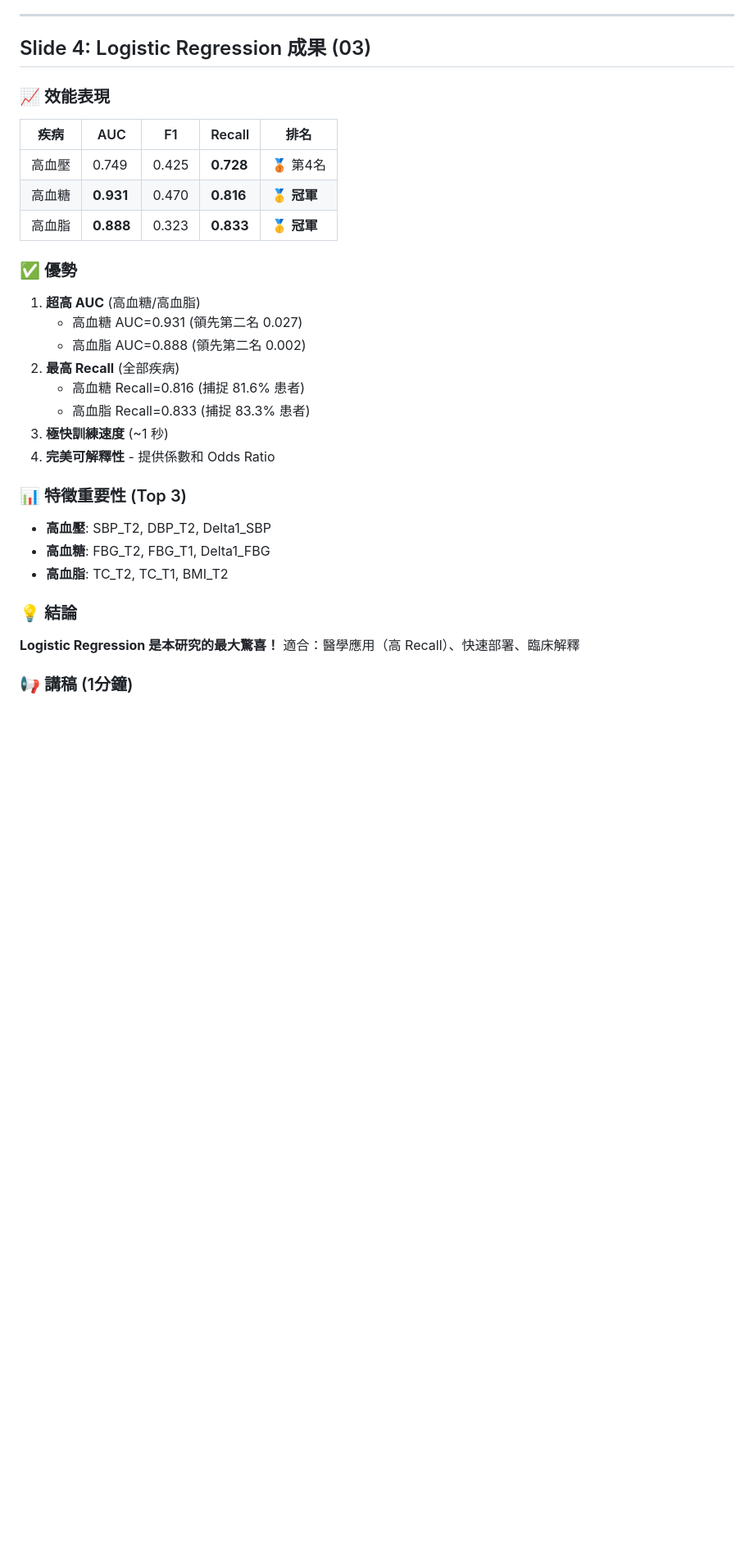
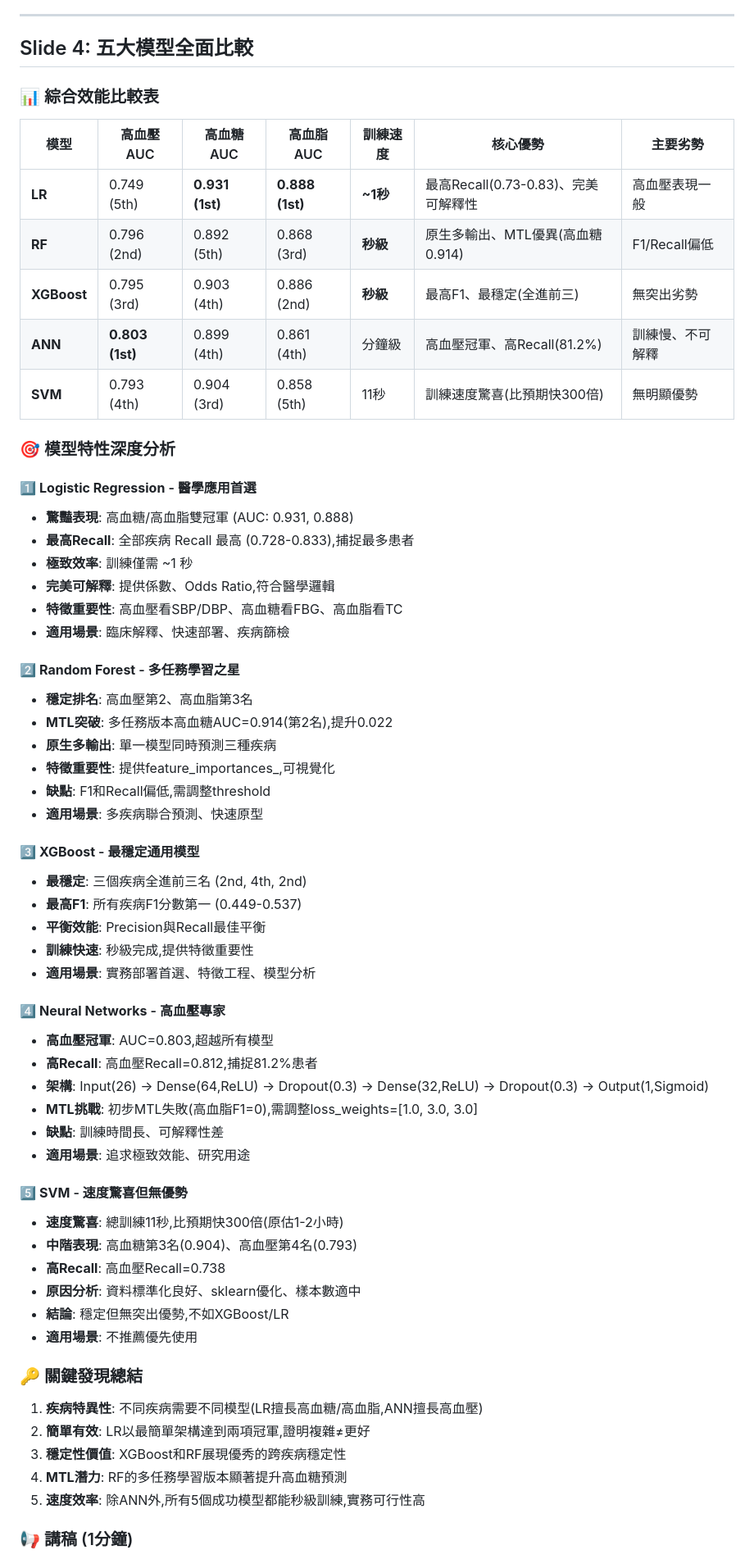
Before and after one commit to joechiboo/RiskPrediction-3H, a Markdown page: docs/presentations/modeling_results_8pages.md, the part around the change printed below. Shown: that part at 82% size. Drawn GitHub-style; blank space fills up the shorter version.

Commit message:
Reorganize presentation: separate GP failure analysis to dedicated slide

```diff
--- a/docs/presentations/modeling_results_8pages.md
+++ b/docs/presentations/modeling_results_8pages.md
@@ -96,34 +96,65 @@
 
 ---
 
-## Slide 4: Logistic Regression 成果 (03)
+## Slide 4: 五大模型全面比較
 
-### 📈 效能表現
+### 📊 綜合效能比較表
 
-| 疾病 | AUC | F1 | Recall | 排名 |
-|------|-----|-----|--------|------|
-| 高血壓 | 0.749 | 0.425 | **0.728** | 🥉 第4名 |
-| 高血糖 | **0.931** | 0.470 | **0.816** | 🥇 **冠軍** |
-| 高血脂 | **0.888** | 0.323 | **0.833** | 🥇 **冠軍** |
+| 模型 | 高血壓 AUC | 高血糖 AUC | 高血脂 AUC | 訓練速度 | 核心優勢 | 主要劣勢 |
+|------|-----------|-----------|-----------|----------|----------|----------|
+| **LR** | 0.749 (5th) | **0.931 (1st)** | **0.888 (1st)** | **~1秒** | 最高Recall(0.73-0.83)、完美可解釋性 | 高血壓表現一般 |
+| **RF** | 0.796 (2nd) | 0.892 (5th) | 0.868 (3rd) | **秒級** | 原生多輸出、MTL優異(高血糖0.914) | F1/Recall偏低 |
+| **XGBoost** | 0.795 (3rd) | 0.903 (4th) | 0.886 (2nd) | **秒級** | 最高F1、最穩定(全進前三) | 無突出劣勢 |
+| **ANN** | **0.803 (1st)** | 0.899 (4th) | 0.861 (4th) | 分鐘級 | 高血壓冠軍、高Recall(81.2%) | 訓練慢、不可解釋 |
+| **SVM** | 0.793 (4th) | 0.904 (3rd) | 0.858 (5th) | 11秒 | 訓練速度驚喜(比預期快300倍) | 無明顯優勢 |
 
-### ✅ 優勢
-1. **超高 AUC** (高血糖/高血脂)
-   - 高血糖 AUC=0.931 (領先第二名 0.027)
-   - 高血脂 AUC=0.888 (領先第二名 0.002)
-2. **最高 Recall** (全部疾病)
-   - 高血糖 Recall=0.816 (捕捉 81.6% 患者)
-   - 高血脂 Recall=0.833 (捕捉 83.3% 患者)
-3. **極快訓練速度** (~1 秒)
-4. **完美可解釋性** - 提供係數和 Odds Ratio
+### 🎯 模型特性深度分析
 
-### 📊 特徵重要性 (Top 3)
-- **高血壓**: SBP_T2, DBP_T2, Delta1_SBP
-- **高血糖**: FBG_T2, FBG_T1, Delta1_FBG
-- **高血脂**: TC_T2, TC_T1, BMI_T2
+#### 1️⃣ **Logistic Regression** - 醫學應用首選
+- **驚豔表現**: 高血糖/高血脂雙冠軍 (AUC: 0.931, 0.888)
+- **最高Recall**: 全部疾病 Recall 最高 (0.728-0.833),捕捉最多患者
+- **極致效率**: 訓練僅需 ~1 秒
+- **完美可解釋**: 提供係數、Odds Ratio,符合醫學邏輯
+- **特徵重要性**: 高血壓看SBP/DBP、高血糖看FBG、高血脂看TC
+- **適用場景**: 臨床解釋、快速部署、疾病篩檢
 
-### 💡 結論
-**Logistic Regression 是本研究的最大驚喜！**
-適合：醫學應用（高 Recall）、快速部署、臨床解釋
+#### 2️⃣ **Random Forest** - 多任務學習之星
+- **穩定排名**: 高血壓第2、高血脂第3名
+- **MTL突破**: 多任務版本高血糖AUC=0.914(第2名),提升0.022
+- **原生多輸出**: 單一模型同時預測三種疾病
+- **特徵重要性**: 提供feature_importances_,可視覺化
+- **缺點**: F1和Recall偏低,需調整threshold
+- **適用場景**: 多疾病聯合預測、快速原型
+
+#### 3️⃣ **XGBoost** - 最穩定通用模型
+- **最穩定**: 三個疾病全進前三名 (2nd, 4th, 2nd)
+- **最高F1**: 所有疾病F1分數第一 (0.449-0.537)
+- **平衡效能**: Precision與Recall最佳平衡
+- **訓練快速**: 秒級完成,提供特徵重要性
+- **適用場景**: 實務部署首選、特徵工程、模型分析
+
+#### 4️⃣ **Neural Networks** - 高血壓專家
+- **高血壓冠軍**: AUC=0.803,超越所有模型
+- **高Recall**: 高血壓Recall=0.812,捕捉81.2%患者
+- **架構**: Input(26) → Dense(64,ReLU) → Dropout(0.3) → Dense(32,ReLU) → Dropout(0.3) → Output(1,Sigmoid)
+- **MTL挑戰**: 初步MTL失敗(高血脂F1=0),需調整loss_weights=[1.0, 3.0, 3.0]
+- **缺點**: 訓練時間長、可解釋性差
+- **適用場景**: 追求極致效能、研究用途
+
+#### 5️⃣ **SVM** - 速度驚喜但無優勢
+- **速度驚喜**: 總訓練11秒,比預期快300倍(原估1-2小時)
+- **中階表現**: 高血糖第3名(0.904)、高血壓第4名(0.793)
+- **高Recall**: 高血壓Recall=0.738
+- **原因分析**: 資料標準化良好、sklearn優化、樣本數適中
+- **結論**: 穩定但無突出優勢,不如XGBoost/LR
+- **適用場景**: 不推薦優先使用
+
+### 🔑 關鍵發現總結
+1. **疾病特異性**: 不同疾病需要不同模型(LR擅長高血糖/高血脂,ANN擅長高血壓)
+2. **簡單有效**: LR以最簡單架構達到兩項冠軍,證明複雜≠更好
+3. **穩定性價值**: XGBoost和RF展現優秀的跨疾病穩定性
+4. **MTL潛力**: RF的多任務學習版本顯著提升高血糖預測
+5. **速度效率**: 除ANN外,所有5個成功模型都能秒級訓練,實務可行性高
 
 ### 📢 講稿 (1分鐘)
 
```
Also changed, not shown: other parts of docs/presentations/modeling_results_8pages.md (+97 -178 lines).
